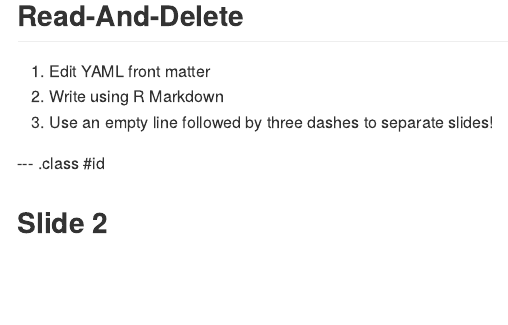
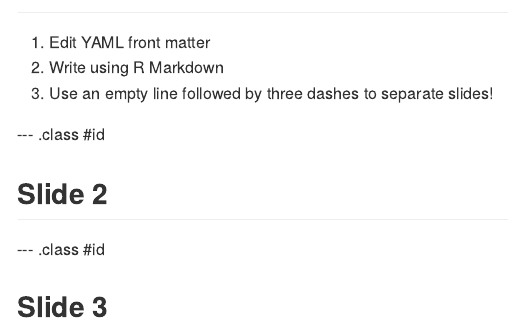
Before and after one commit to bhudnall/Data-Product-Course, an R Markdown document (documentation/index.Rmd): the page in a window 1100 px wide, from 30 px down before the commit and from 60 px down after it, so that both start at the same text. The pictures show the output file documentation/index.md that the author committed with the source, drawn offline in the style of GitHub.

Commit message:
Latest and Greatest

```diff
--- a/documentation/index.Rmd
+++ b/documentation/index.Rmd
@@ -1,6 +1,6 @@
 ---
 title       : Flexible Regression
-subtitle    :
+subtitle    : How to use Flexible Regression App
 author      : Brian Hudnall
 job         : Analyst
 framework   : shower        # {io2012, html5slides, shower, dzslides, ...}
@@ -20,3 +20,7 @@
 --- .class #id
 
 ## Slide 2
+
+--- .class #id
+
+## Slide 3
```
Also changed, not shown: documentation/index.html, documentation/index.md.
